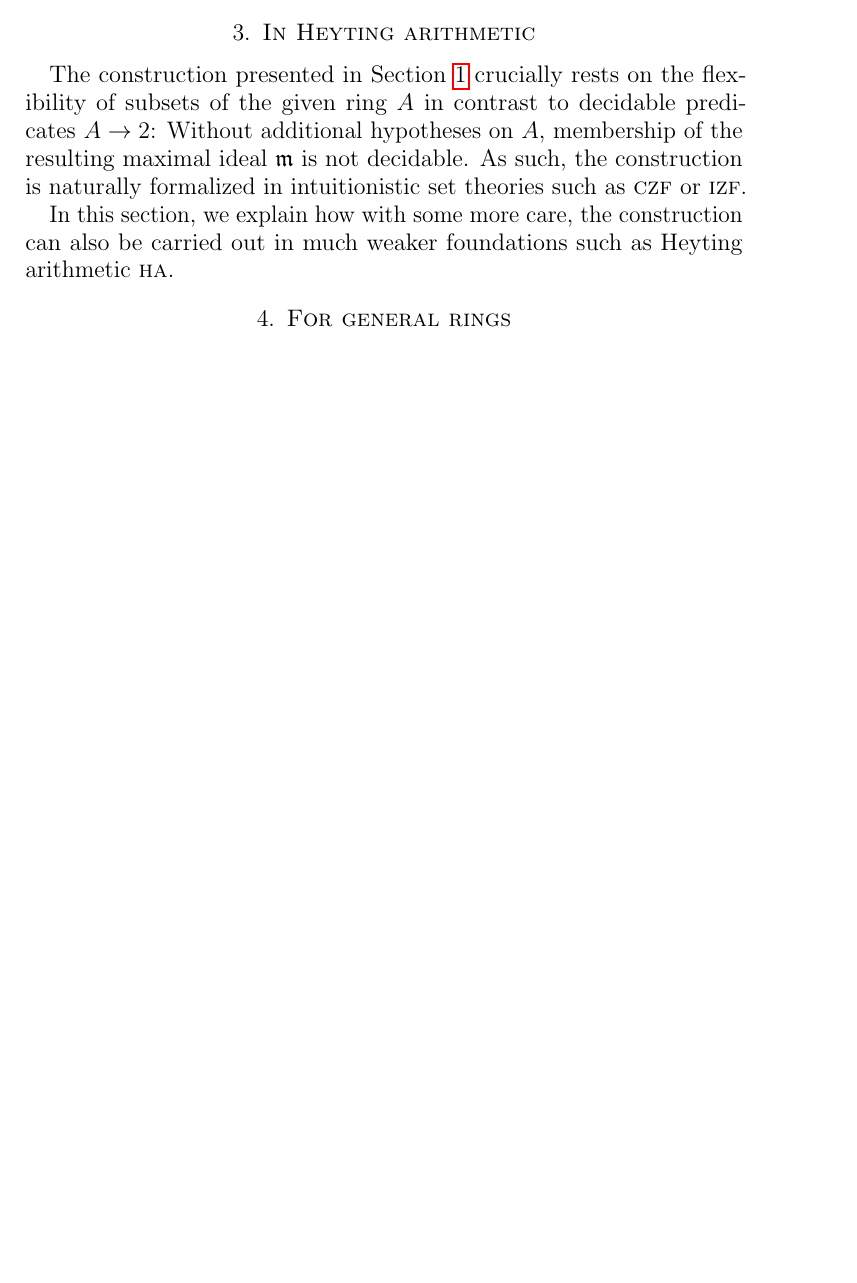
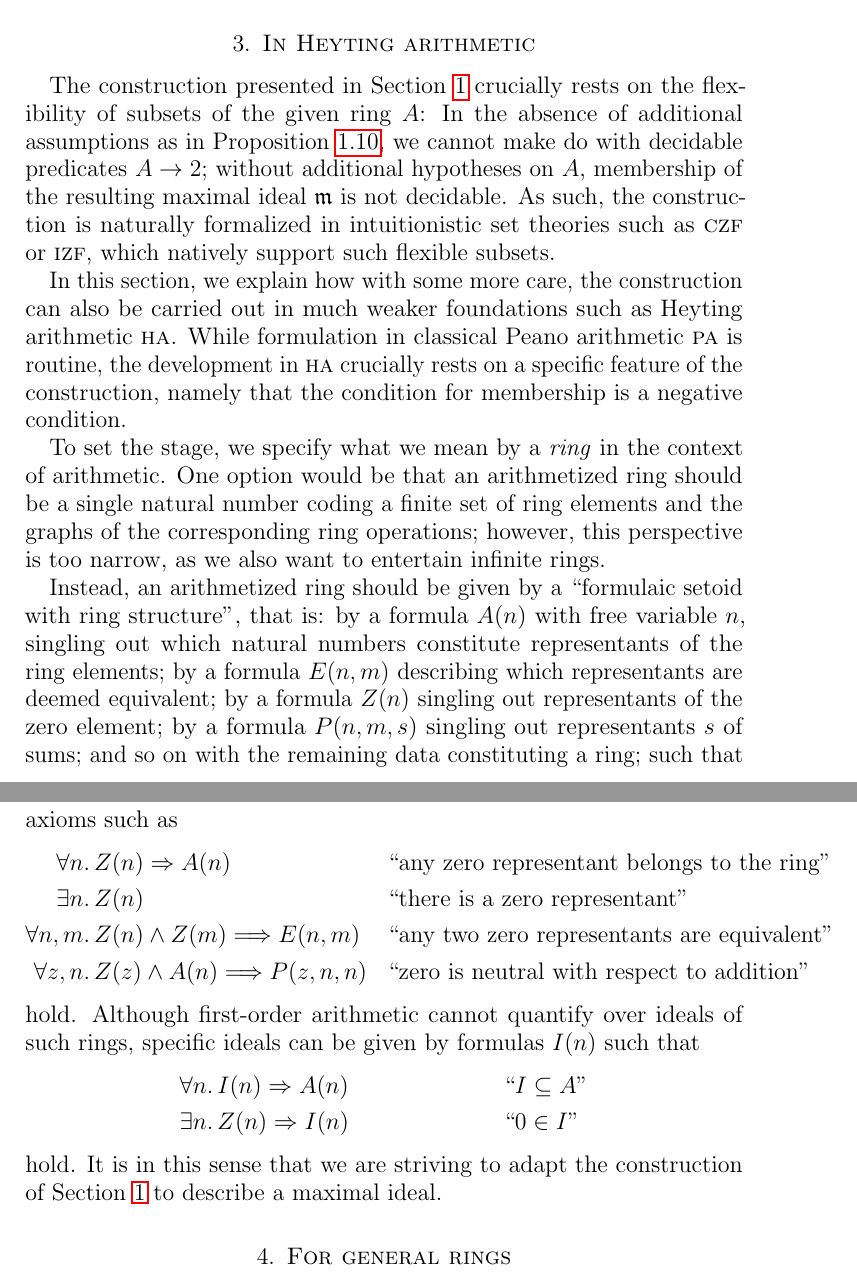
Before and after one commit to iblech/constructive-maximal-ideals, a LaTeX paper (main.tex): part of page 5 of 8 before the commit and two parts of pages 5 and 6 of 9 after it, the two joined at a grey line, cut so that both start at the same text, the shorter picture padded with empty space. Compiled offline with pdfLaTeX.

Commit message:
Setting the stage for an arithmetization of the construction

```diff
--- a/main.tex
+++ b/main.tex
@@ -313,15 +313,50 @@ of~$A[X]$.\end{proof}
 \section{In Heyting arithmetic}
 
 The construction presented in Section~\ref{sect:constr} crucially rests on the
-flexibility of subsets of the given ring~$A$ in contrast to decidable
-predicates~$A \to 2$: Without additional hypotheses on~$A$, membership of the
+flexibility of subsets of the given ring~$A$: In the absence of additional
+assumptions as in Proposition~\ref{prop:with-test},
+we cannot make do with decidable
+predicates~$A \to 2$; without additional hypotheses on~$A$, membership of the
 resulting maximal ideal~$\mmm$ is not decidable. As such, the construction is
 naturally formalized in intuitionistic set theories such as~\textsc{czf}
-or~\textsc{izf}.
+or~\textsc{izf}, which natively support such flexible subsets.
 
 In this section, we explain how with some more care, the construction can also
 be carried out in much weaker foundations such as Heyting
-arithmetic~\textsc{ha}.
+arithmetic~\textsc{ha}. While formulation in classical Peano arithmetic~\textsc{pa}
+is routine, the development in~\textsc{ha} crucially rests on a specific
+feature of the construction, namely that the condition for membership is a
+negative condition.
+
+To set the stage, we specify what we mean by a \emph{ring} in the context of
+arithmetic. One option would be that an arithmetized ring should be a single
+natural number coding a finite set of ring elements and the graphs of the
+corresponding ring operations; however, this perspective is too narrow, as we
+also want to entertain infinite rings.
+
+Instead, an arithmetized ring should be given by a ``formulaic setoid with ring
+structure'', that is: by a formula~$A(n)$ with free
+variable~$n$, singling out which natural numbers constitute
+representants of the ring elements; by a formula~$E(n,m)$ describing which
+representants are deemed equivalent; by a formula~$Z(n)$ singling out
+representants of the zero element; by a formula~$P(n,m,s)$ singling out
+representants~$s$ of sums; and so on with the remaining data constituting
+a ring; such that axioms such as
+\begin{align*}
+  \forall n\_ & Z(n) \Rightarrow A(n) && \text{``any zero representant belongs to the ring''} \\
+  \exists n\_ & Z(n) && \text{``there is a zero representant''} \\
+  \forall n,m\_ & Z(n) \wedge Z(m) \Longrightarrow E(n,m) && \text{``any two zero representants are equivalent''} \\
+  \forall z,n\_ & Z(z) \wedge A(n) \Longrightarrow P(z,n,n) && \text{``zero is neutral with respect to addition''}
+\end{align*}
+hold. Although first-order arithmetic cannot quantify over ideals of such
+rings, specific ideals can be given by formulas~$I(n)$ such that
+\begin{align*}
+  \forall n\_ & I(n) \Rightarrow A(n) && \text{``$I \subseteq A$''} \\
+  \exists n\_ & Z(n) \Rightarrow I(n) && \text{``$0 \in I$''}
+\end{align*}
+hold. It is in this sense that we are striving to adapt the construction of
+Section~\ref{sect:constr} to describe a maximal ideal.
+
 
 % ring as class
 % recursion theorem
```
